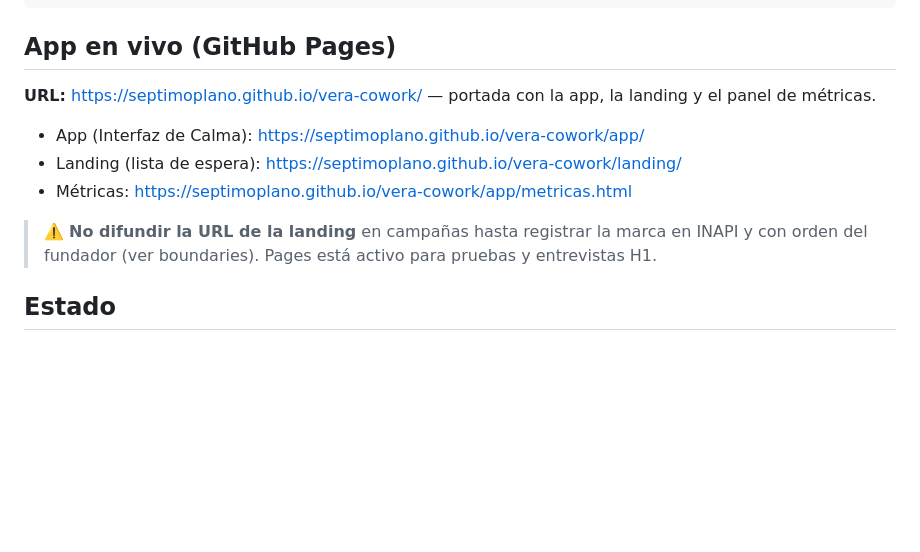
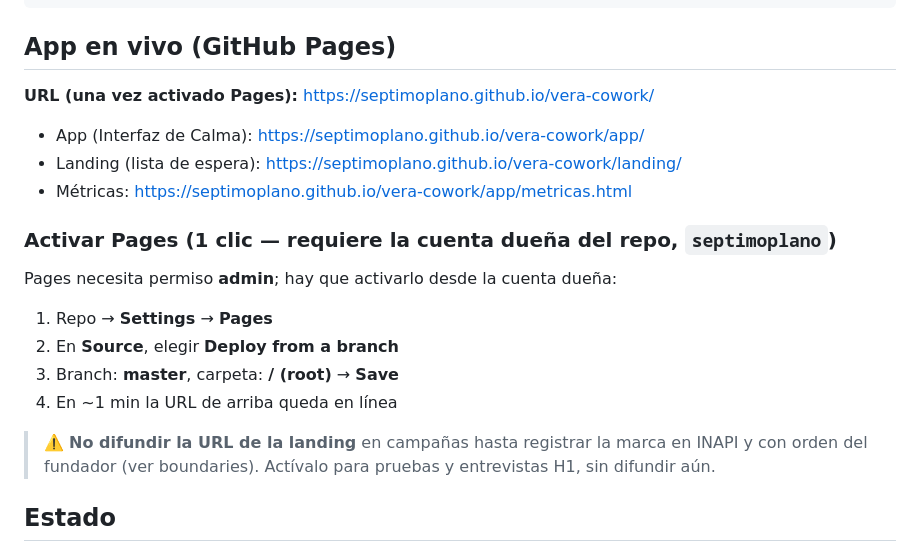
Before and after one commit to septimoplano/vera-cowork, a Markdown page: README.md, the part around the change. GitHub-like rendering; blank space fills up the shorter version.

```diff
--- a/README.md
+++ b/README.md
@@ -35,13 +35,22 @@ vera-cowork/
 
 ## App en vivo (GitHub Pages)
 
-**URL:** https://septimoplano.github.io/vera-cowork/ — portada con la app, la landing y el panel de métricas.
+**URL (una vez activado Pages):** https://septimoplano.github.io/vera-cowork/
 
 - App (Interfaz de Calma): https://septimoplano.github.io/vera-cowork/app/
 - Landing (lista de espera): https://septimoplano.github.io/vera-cowork/landing/
 - Métricas: https://septimoplano.github.io/vera-cowork/app/metricas.html
 
-> ⚠️ **No difundir la URL de la landing** en campañas hasta registrar la marca en INAPI y con orden del fundador (ver boundaries). Pages está activo para pruebas y entrevistas H1.
+### Activar Pages (1 clic — requiere la cuenta dueña del repo, `septimoplano`)
+
+Pages necesita permiso **admin**; hay que activarlo desde la cuenta dueña:
+
+1. Repo → **Settings** → **Pages**
+2. En **Source**, elegir **Deploy from a branch**
+3. Branch: **master**, carpeta: **/ (root)** → **Save**
+4. En ~1 min la URL de arriba queda en línea
+
+> ⚠️ **No difundir la URL de la landing** en campañas hasta registrar la marca en INAPI y con orden del fundador (ver boundaries). Actívalo para pruebas y entrevistas H1, sin difundir aún.
 
 ## Estado
 
```
Also changed, not shown: salidas/2026-07-app-validacion.md (added, +62 -0 lines).
